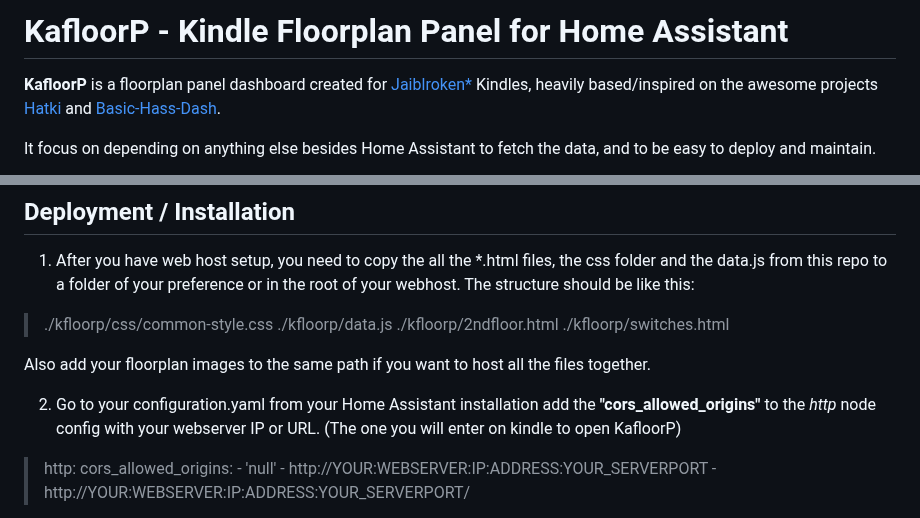
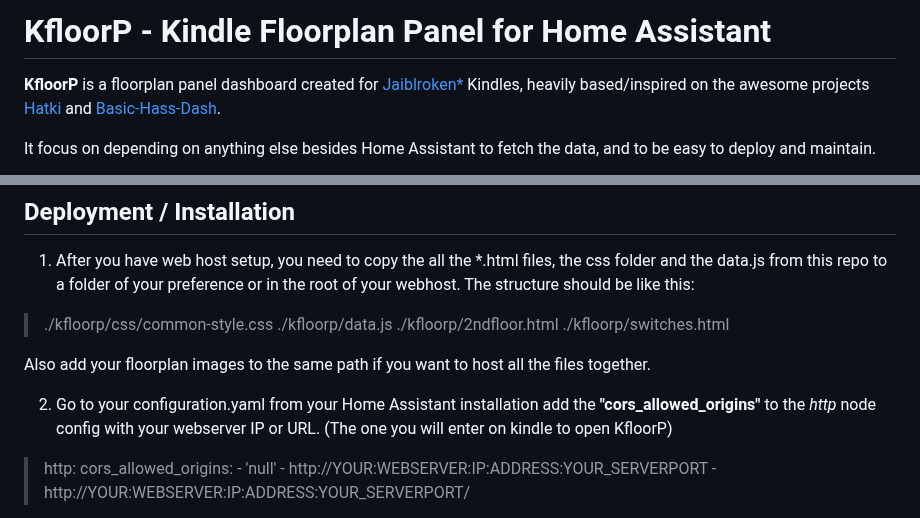
Before and after one commit to viny182/KFloorP, a Markdown page: README.md, 2 parts joined by grey strips. Drawn GitHub-style.

```diff
--- a/README.md
+++ b/README.md
@@ -1,6 +1,6 @@
-# KafloorP - Kindle Floorplan Panel for Home Assistant
+# KfloorP - Kindle Floorplan Panel for Home Assistant
 
-**KafloorP** is a floorplan panel dashboard created for [Jaiblroken*](#requirements) Kindles, heavily based/inspired on the awesome projects [Hatki](https://github.com/tombo1337/hatki) and [Basic-Hass-Dash](https://github.com/nirkons/Basic-Hass-Dash).
+**KfloorP** is a floorplan panel dashboard created for [Jaiblroken*](#requirements) Kindles, heavily based/inspired on the awesome projects [Hatki](https://github.com/tombo1337/hatki) and [Basic-Hass-Dash](https://github.com/nirkons/Basic-Hass-Dash).
 
 It focus on depending on anything else besides Home Assistant to fetch the data, and to be easy to deploy and maintain.
 
@@ -51,7 +51,7 @@ The structure should be like this:
 
 Also add your floorplan images to the same path if you want to host all the files together.
 
-2. Go to your configuration.yaml from your Home Assistant installation add the **"cors_allowed_origins"** to the *http* node config with your webserver IP or URL. (The one you will enter on kindle to open KafloorP)
+2. Go to your configuration.yaml from your Home Assistant installation add the **"cors_allowed_origins"** to the *http* node config with your webserver IP or URL. (The one you will enter on kindle to open KfloorP)
 >http:
   cors_allowed_origins:
     - 'null'
```
